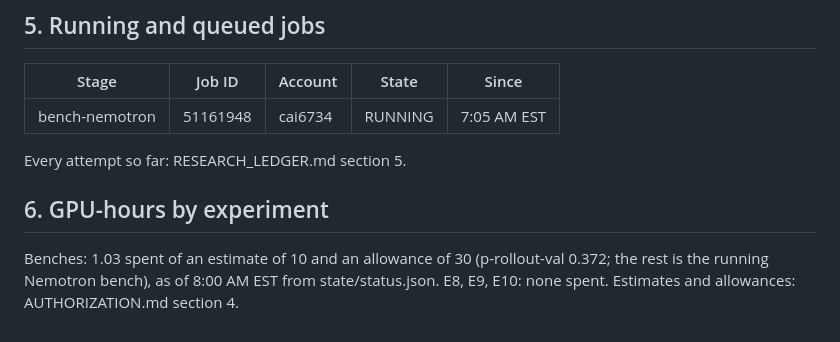
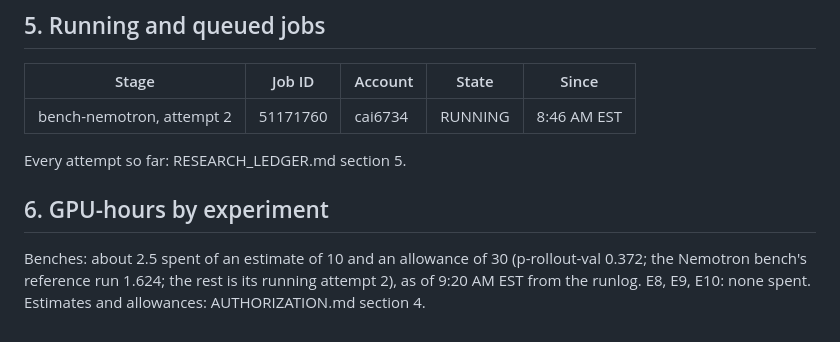
Before and after one commit to scalinity/testing-in-imagination, a Markdown page: reports/research-advancement/STATUS.md, the part around one of its changes. Rendered like a GitHub page.

```diff
--- a/reports/research-advancement/STATUS.md
+++ b/reports/research-advancement/STATUS.md
@@ -94,12 +94,13 @@ Updated November 13, 2026, about 8:05 AM EST. Times are US Eastern.
 
 | Stage | Job ID | Account | State | Since |
 |---|---|---|---|---|
-| bench-nemotron | 51161948 | cai6734 | RUNNING | 7:05 AM EST |
+| bench-nemotron, attempt 2 | 51171760 | cai6734 | RUNNING | 8:46 AM EST |
 
 Every attempt so far: RESEARCH_LEDGER.md section 5.
 
 ## 6. GPU-hours by experiment
 
-Benches: 1.03 spent of an estimate of 10 and an allowance of 30 (p-rollout-val 0.372; the rest is
-the running Nemotron bench), as of 8:00 AM EST from state/status.json. E8, E9, E10: none spent.
+Benches: about 2.5 spent of an estimate of 10 and an allowance of 30 (p-rollout-val 0.372; the
+Nemotron bench's reference run 1.624; the rest is its running attempt 2), as of 9:20 AM EST from the
+runlog. E8, E9, E10: none spent.
 Estimates and allowances: AUTHORIZATION.md section 4.
```
Also changed, not shown: other parts of reports/research-advancement/STATUS.md (+1 -1 lines), reports/research-advancement/RESEARCH_LEDGER.md (+5 -2 lines).
